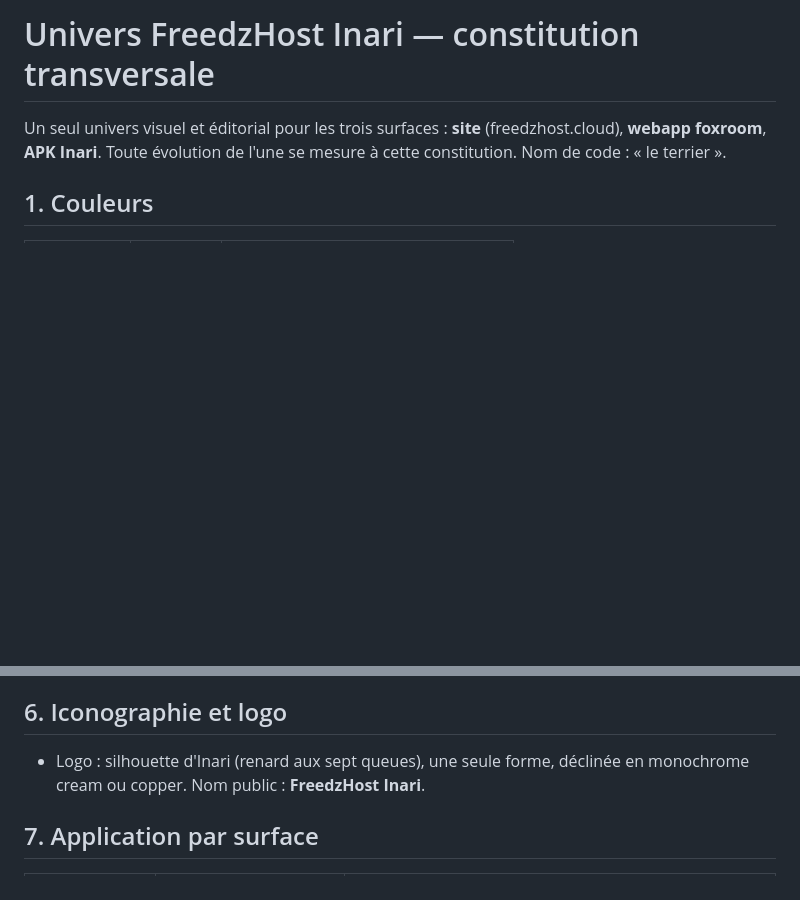
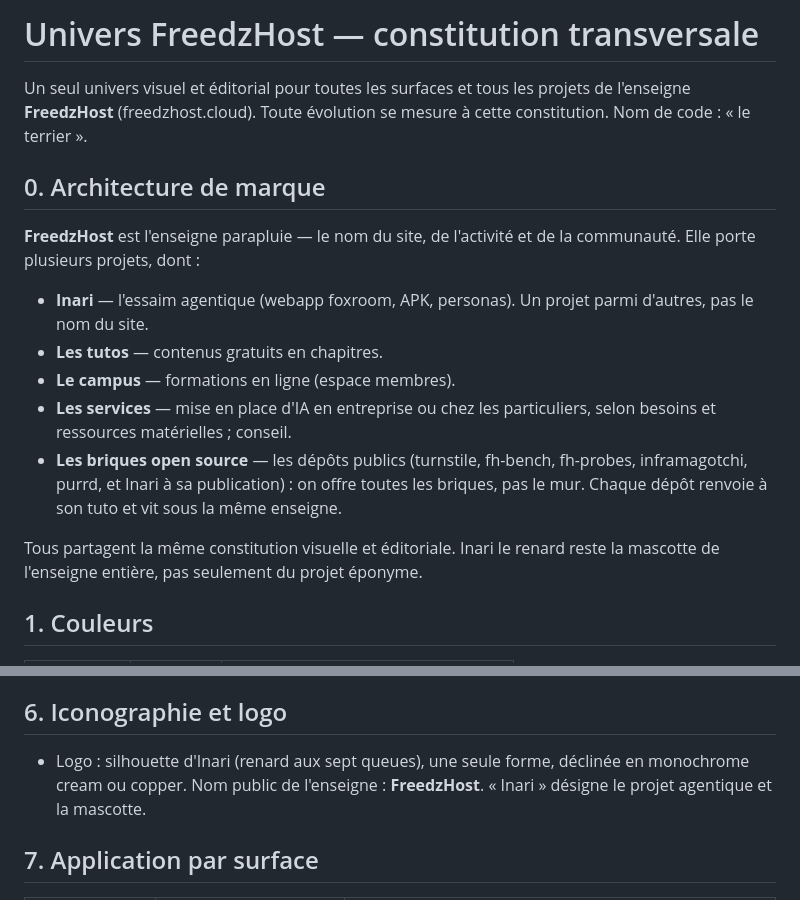
Before and after one commit to bengua/freedzhost-site, a Markdown page: docs/UNIVERS.md, 2 parts joined by grey strips. Rendered like a GitHub page; blank space fills up the shorter version.

Commit message:
docs: brand architecture — FreedzHost umbrella, Inari one project among others

```diff
--- a/docs/UNIVERS.md
+++ b/docs/UNIVERS.md
@@ -1,8 +1,27 @@
-# Univers FreedzHost Inari — constitution transversale
+# Univers FreedzHost — constitution transversale
 
-Un seul univers visuel et éditorial pour les trois surfaces : **site**
-(freedzhost.cloud), **webapp foxroom**, **APK Inari**. Toute évolution de
-l'une se mesure à cette constitution. Nom de code : « le terrier ».
+Un seul univers visuel et éditorial pour toutes les surfaces et tous les
+projets de l'enseigne **FreedzHost** (freedzhost.cloud). Toute évolution se
+mesure à cette constitution. Nom de code : « le terrier ».
+
+## 0. Architecture de marque
+
+**FreedzHost** est l'enseigne parapluie — le nom du site, de l'activité et
+de la communauté. Elle porte plusieurs projets, dont :
+
+- **Inari** — l'essaim agentique (webapp foxroom, APK, personas). Un projet
+  parmi d'autres, pas le nom du site.
+- **Les tutos** — contenus gratuits en chapitres.
+- **Le campus** — formations en ligne (espace membres).
+- **Les services** — mise en place d'IA en entreprise ou chez les
+  particuliers, selon besoins et ressources matérielles ; conseil.
+- **Les briques open source** — les dépôts publics (turnstile, fh-bench,
+  fh-probes, inframagotchi, purrd, et Inari à sa publication) : on offre
+  toutes les briques, pas le mur. Chaque dépôt renvoie à son tuto et vit
+  sous la même enseigne.
+
+Tous partagent la même constitution visuelle et éditoriale. Inari le renard
+reste la mascotte de l'enseigne entière, pas seulement du projet éponyme.
 
 ## 1. Couleurs
 
@@ -63,7 +82,8 @@ opacité ≤ 0.08. Le fond de la mascotte est toujours le fond de la surface
 ## 6. Iconographie et logo
 
 - Logo : silhouette d'Inari (renard aux sept queues), une seule forme,
-  déclinée en monochrome cream ou copper. Nom public : **FreedzHost Inari**.
+  déclinée en monochrome cream ou copper. Nom public de l'enseigne :
+  **FreedzHost**. « Inari » désigne le projet agentique et la mascotte.
 
 ## 7. Application par surface
 
```
